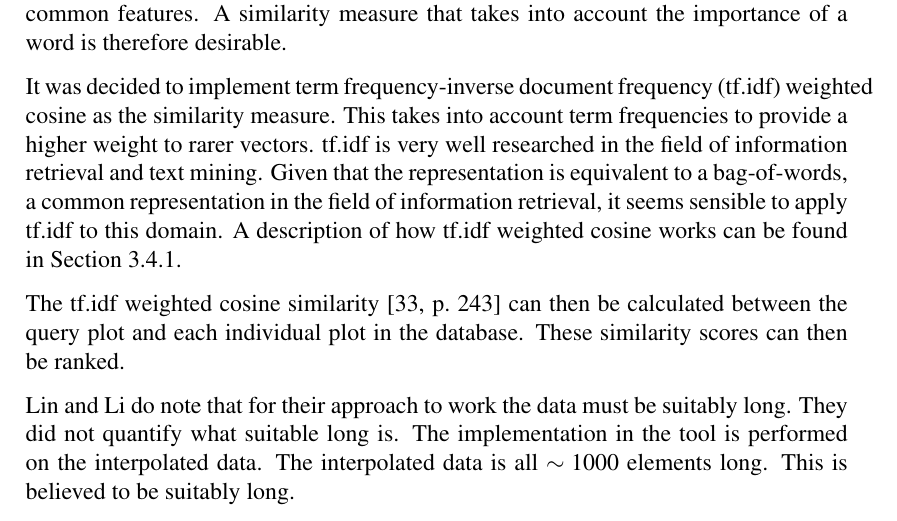
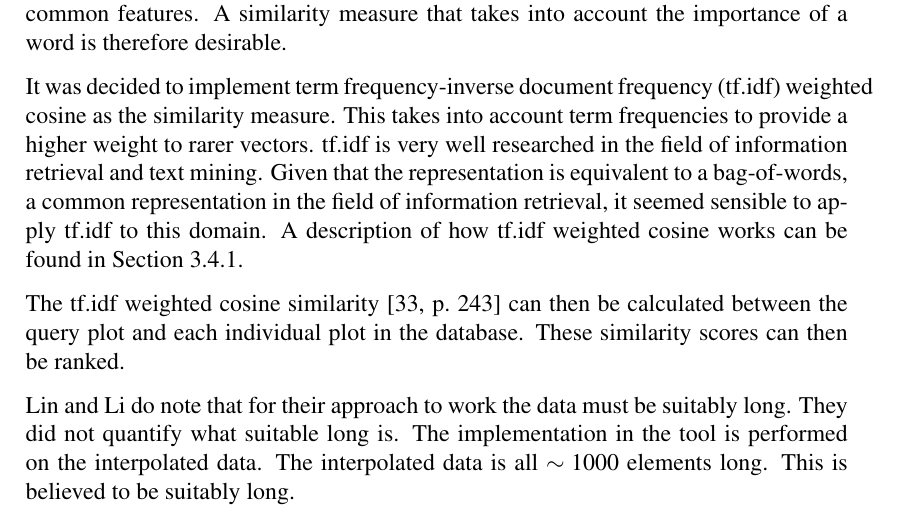
Before and after one commit to jkhulme/mpp2, a LaTeX thesis (mpp2.tex, which reads work.tex): part of page 37 of 94, cut so that both start at the same text. Compiled offline with pdfLaTeX.

Commit message:
corrected some tense in search in work done

```diff
--- a/work.tex
+++ b/work.tex
@@ -416,7 +416,7 @@ Now that we have a representation of the plot that is scale and time invariant a
 
 We could simply just use Euclidean distance again, using the two vectors as the input, but this does not do anything to weight rarer features.  If two plots have rare features in common then that is much more significant for similarity than if they share very common features.  A similarity measure that takes into account the importance of a word is therefore desirable.
 
-It was decided to implement \ac{tf.idf} weighted cosine as the similarity measure.  This takes into account term frequencies to provide a higher weight to rarer vectors.  \ac{tf.idf} is very well researched in the field of information retrieval and text mining.  Given that the representation is equivalent to a bag-of-words, a common representation in the field of information retrieval, it seems sensible to apply \ac{tf.idf} to this domain.  A description of how \ac{tf.idf} weighted cosine works can be found in Section~\ref{sec:tfidf}.
+It was decided to implement \ac{tf.idf} weighted cosine as the similarity measure.  This takes into account term frequencies to provide a higher weight to rarer vectors.  \ac{tf.idf} is very well researched in the field of information retrieval and text mining.  Given that the representation is equivalent to a bag-of-words, a common representation in the field of information retrieval, it seemed sensible to apply \ac{tf.idf} to this domain.  A description of how \ac{tf.idf} weighted cosine works can be found in Section~\ref{sec:tfidf}.
 
 The tf.idf weighted cosine similarity~\cite[p.~243]{se_book} can then be calculated between the query plot and each individual plot in the database.  These similarity scores can then be ranked.
 
```
Also changed, not shown: mpp2.pdf.
